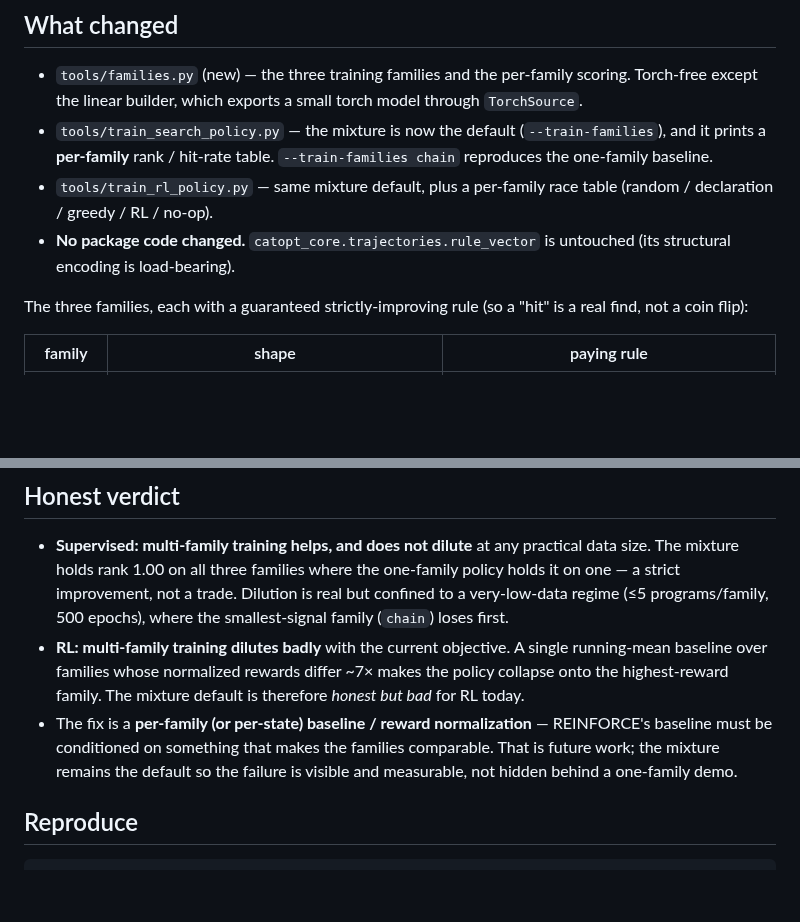
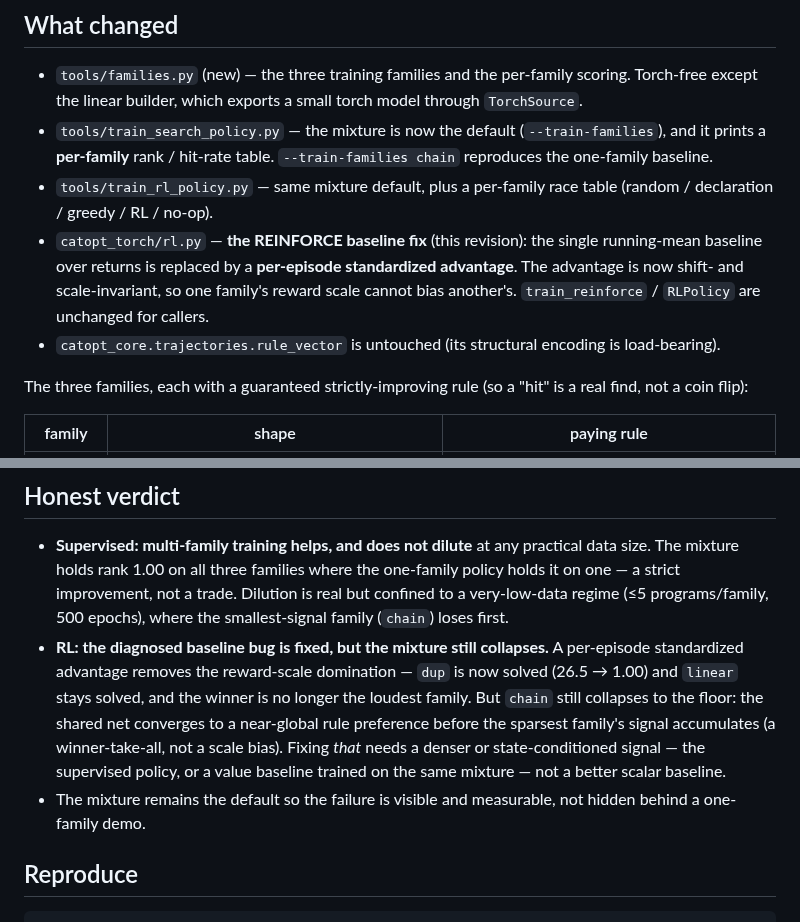
Before and after one commit to luisfuturist/catopt, a Markdown page: retros/stage7-multifamily-results.md, 2 parts joined by grey strips. GitHub-like rendering; blank space fills up the shorter version.

```diff
--- a/retros/stage7-multifamily-results.md
+++ b/retros/stage7-multifamily-results.md
@@ -17,8 +17,14 @@ training help, or dilute?" gets numbers instead of a guess.
   table.  `--train-families chain` reproduces the one-family baseline.
 * `tools/train_rl_policy.py` — same mixture default, plus a per-family
   race table (random / declaration / greedy / RL / no-op).
-* **No package code changed.**  `catopt_core.trajectories.rule_vector`
-  is untouched (its structural encoding is load-bearing).
+* `catopt_torch/rl.py` — **the REINFORCE baseline fix** (this
+  revision): the single running-mean baseline over returns is
+  replaced by a **per-episode standardized advantage**.  The
+  advantage is now shift- and scale-invariant, so one family's
+  reward scale cannot bias another's.  `train_reinforce` /
+  `RLPolicy` are unchanged for callers.
+* `catopt_core.trajectories.rule_vector` is untouched (its structural
+  encoding is load-bearing).
 
 The three families, each with a guaranteed strictly-improving rule
 (so a "hit" is a real find, not a coin flip):
@@ -165,15 +219,17 @@ collapse onto it.
   improvement, not a trade.  Dilution is real but confined to a
   very-low-data regime (≤5 programs/family, 500 epochs), where the
   smallest-signal family (`chain`) loses first.
-* **RL: multi-family training dilutes badly** with the current
-  objective.  A single running-mean baseline over families whose
-  normalized rewards differ ~7× makes the policy collapse onto the
-  highest-reward family.  The mixture default is therefore *honest
-  but bad* for RL today.
-* The fix is a **per-family (or per-state) baseline / reward
-  normalization** — REINFORCE's baseline must be conditioned on
-  something that makes the families comparable.  That is future work;
-  the mixture remains the default so the failure is visible and
+* **RL: the diagnosed baseline bug is fixed, but the mixture still
+  collapses.**  A per-episode standardized advantage removes the
+  reward-scale domination — `dup` is now solved (26.5 → 1.00) and
+  `linear` stays solved, and the winner is no longer the loudest
+  family.  But `chain` still collapses to the floor: the shared net
+  converges to a near-global rule preference before the sparsest
+  family's signal accumulates (a winner-take-all, not a scale bias).
+  Fixing *that* needs a denser or state-conditioned signal — the
+  supervised policy, or a value baseline trained on the same mixture —
+  not a better scalar baseline.
+* The mixture remains the default so the failure is visible and
   measurable, not hidden behind a one-family demo.
 
 ## Reproduce
```
Also changed, not shown: other parts of retros/stage7-multifamily-results.md (+76 -28 lines), plans/0016-evaluation-dimension.md (+7 -3 lines).
